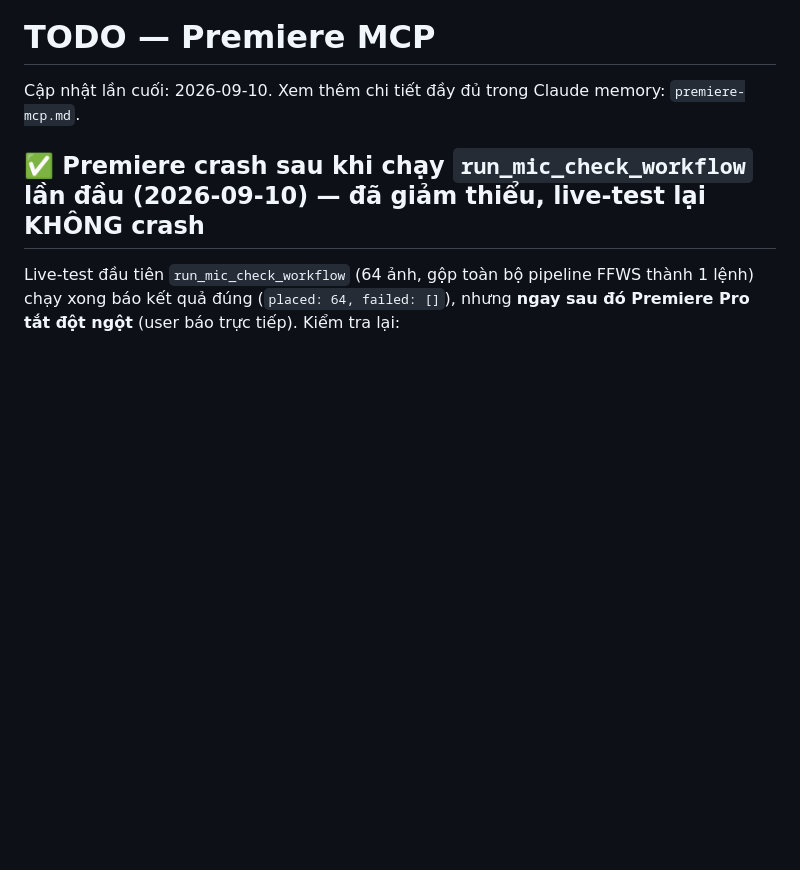
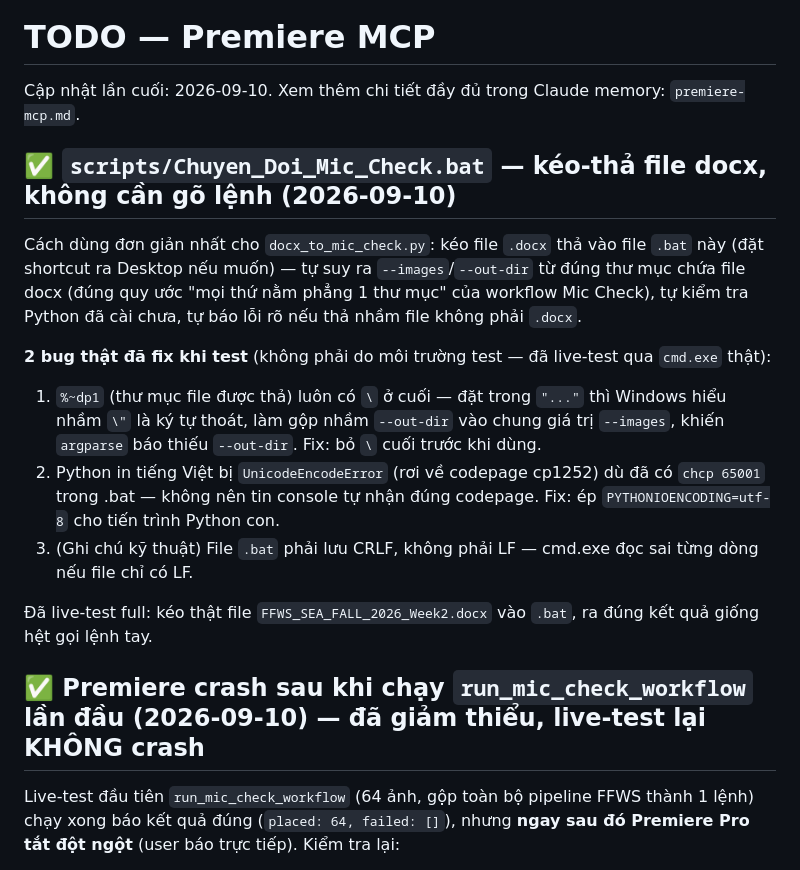
Before and after one commit to hongvietdoan-byte/VIP-MCP-premiere-Pro, a Markdown page: TODO.md, the part around the change. Rendered like a GitHub page; blank space fills up the shorter version.

Commit message:
Document Chuyen_Doi_Mic_Check.bat and the bugs fixed while testing it
Co-Authored-By: Claude Sonnet 5 <noreply@anthropic.com>

```diff
--- a/TODO.md
+++ b/TODO.md
@@ -1,6 +1,17 @@
 # TODO — Premiere MCP
 
 Cập nhật lần cuối: 2026-09-10. Xem thêm chi tiết đầy đủ trong Claude memory: `premiere-mcp.md`.
+
+## ✅ `scripts/Chuyen_Doi_Mic_Check.bat` — kéo-thả file docx, không cần gõ lệnh (2026-09-10)
+
+Cách dùng đơn giản nhất cho `docx_to_mic_check.py`: kéo file `.docx` thả vào file `.bat` này (đặt shortcut ra Desktop nếu muốn) — tự suy ra `--images`/`--out-dir` từ đúng thư mục chứa file docx (đúng quy ước "mọi thứ nằm phẳng 1 thư mục" của workflow Mic Check), tự kiểm tra Python đã cài chưa, tự báo lỗi rõ nếu thả nhầm file không phải `.docx`.
+
+**2 bug thật đã fix khi test** (không phải do môi trường test — đã live-test qua `cmd.exe` thật):
+1. `%~dp1` (thư mục file được thả) luôn có `\` ở cuối — đặt trong `"..."` thì Windows hiểu nhầm `\"` là ký tự thoát, làm gộp nhầm `--out-dir` vào chung giá trị `--images`, khiến `argparse` báo thiếu `--out-dir`. Fix: bỏ `\` cuối trước khi dùng.
+2. Python in tiếng Việt bị `UnicodeEncodeError` (rơi về codepage cp1252) dù đã có `chcp 65001` trong .bat — không nên tin console tự nhận đúng codepage. Fix: ép `PYTHONIOENCODING=utf-8` cho tiến trình Python con.
+3. (Ghi chú kỹ thuật) File `.bat` phải lưu CRLF, không phải LF — cmd.exe đọc sai từng dòng nếu file chỉ có LF.
+
+Đã live-test full: kéo thật file `FFWS_SEA_FALL_2026_Week2.docx` vào `.bat`, ra đúng kết quả giống hệt gọi lệnh tay.
 
 ## ✅ Premiere crash sau khi chạy `run_mic_check_workflow` lần đầu (2026-09-10) — đã giảm thiểu, live-test lại KHÔNG crash
 
```
